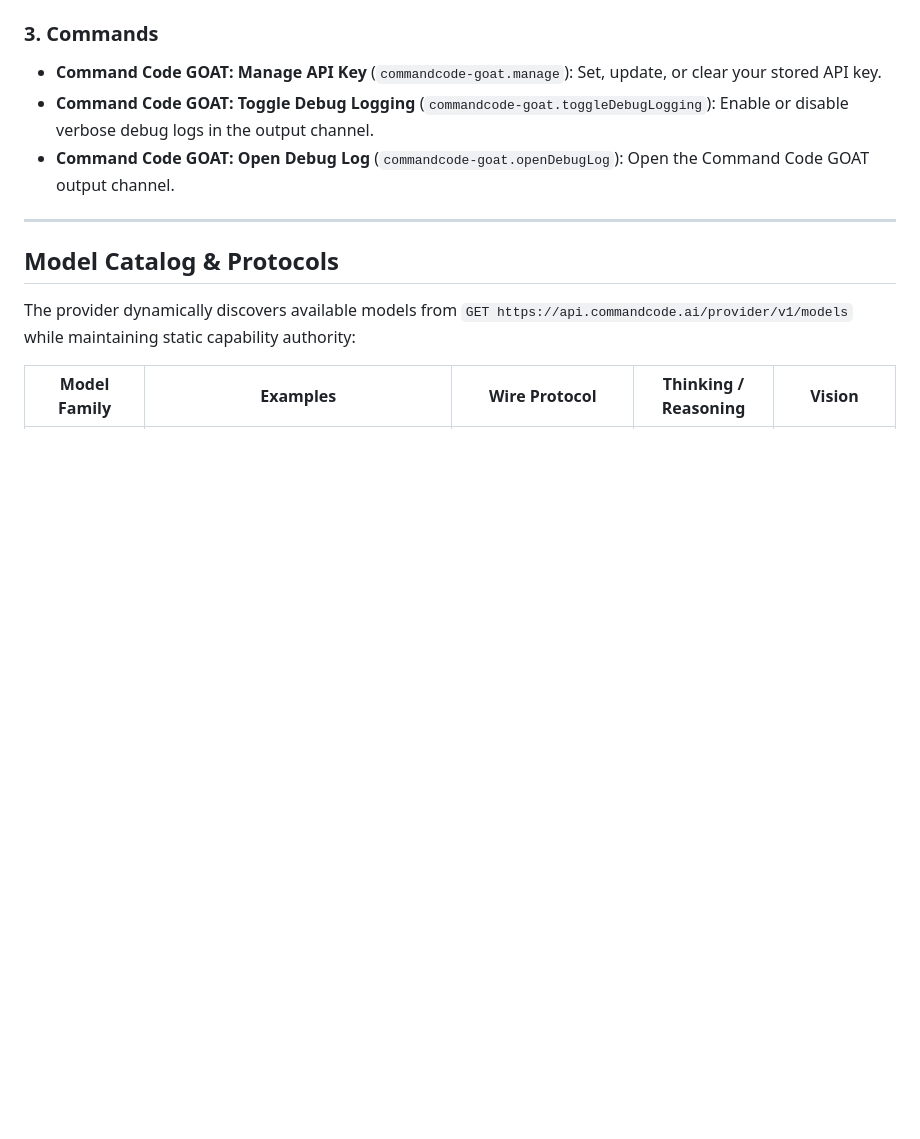
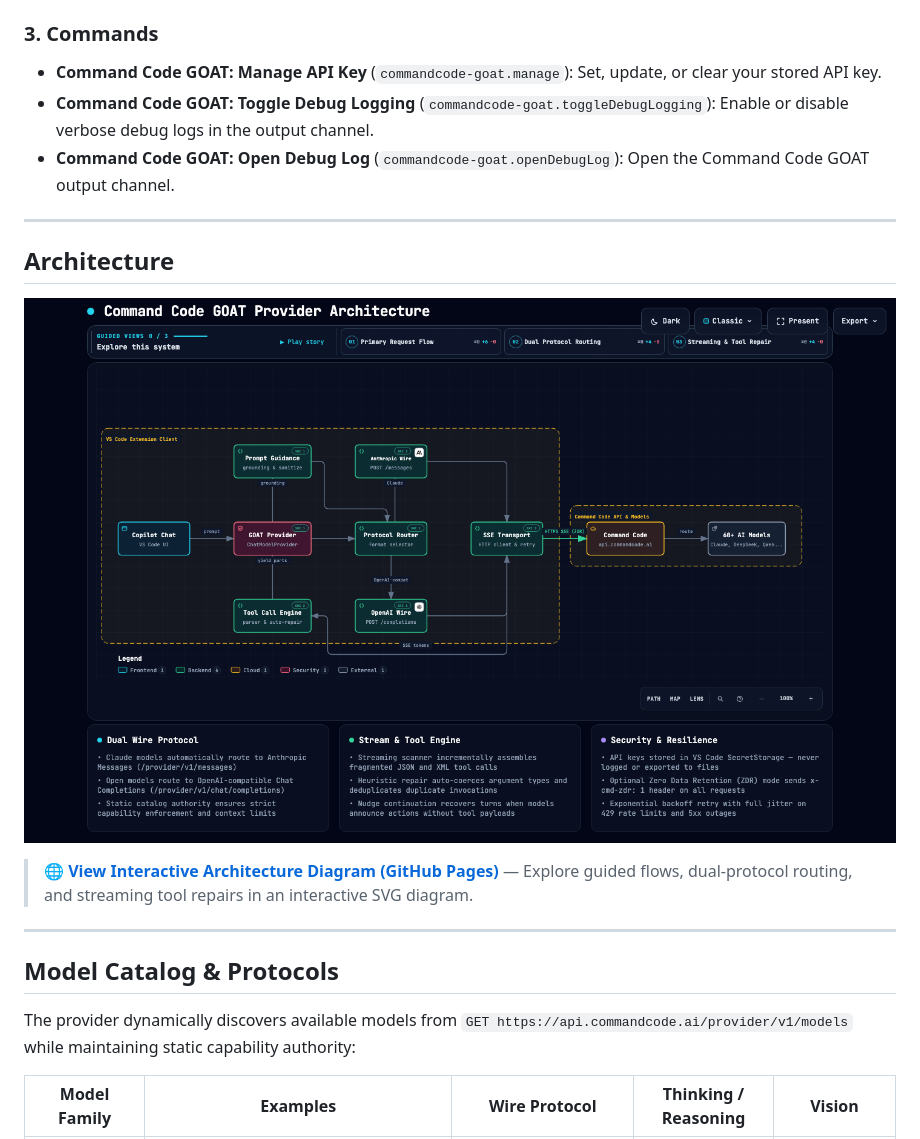
Before and after one commit to hidenobunagai/commandcode-goat-provider, a Markdown page: README.md, the part around the change. Drawn GitHub-style; pictures changed too: images/architecture.png (added); blank space fills up the shorter version.

Commit message:
docs: add Archify architecture diagram, GitHub Pages deploy workflow, and update README

```diff
--- a/README.md
+++ b/README.md
@@ -45,6 +45,14 @@ In VS Code Settings (`Ctrl+,` / `Cmd+,`), search for `Command Code GOAT`:
 - **Command Code GOAT: Manage API Key** (`commandcode-goat.manage`): Set, update, or clear your stored API key.
 - **Command Code GOAT: Toggle Debug Logging** (`commandcode-goat.toggleDebugLogging`): Enable or disable verbose debug logs in the output channel.
 - **Command Code GOAT: Open Debug Log** (`commandcode-goat.openDebugLog`): Open the Command Code GOAT output channel.
+
+---
+
+## Architecture
+
+[![Command Code GOAT Provider Architecture](images/architecture.png)](https://hidenobunagai.github.io/commandcode-goat-provider/)
+
+> 🌐 **[View Interactive Architecture Diagram (GitHub Pages)](https://hidenobunagai.github.io/commandcode-goat-provider/)** — Explore guided flows, dual-protocol routing, and streaming tool repairs in an interactive SVG diagram.
 
 ---
 
```
Also changed, not shown: docs/architecture.md (+4 -0 lines), docs/index.visual-check.1440x900.dark.png (added), docs/index.visual-check.1440x900.light.png (added), docs/index.visual-check.2048x1320.dark.png (added), docs/index.visual-check.2048x1320.light.png (added), 6 other files.
